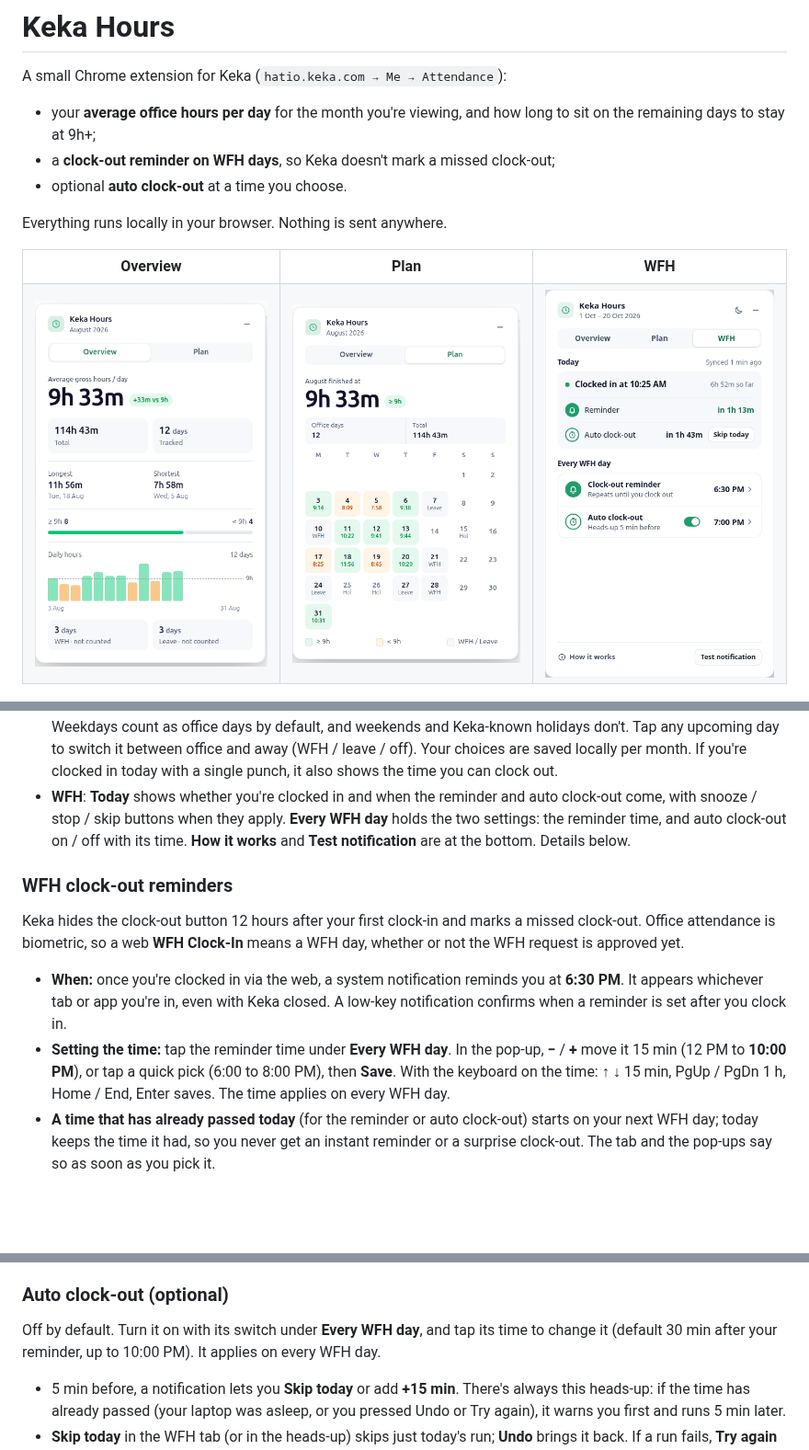
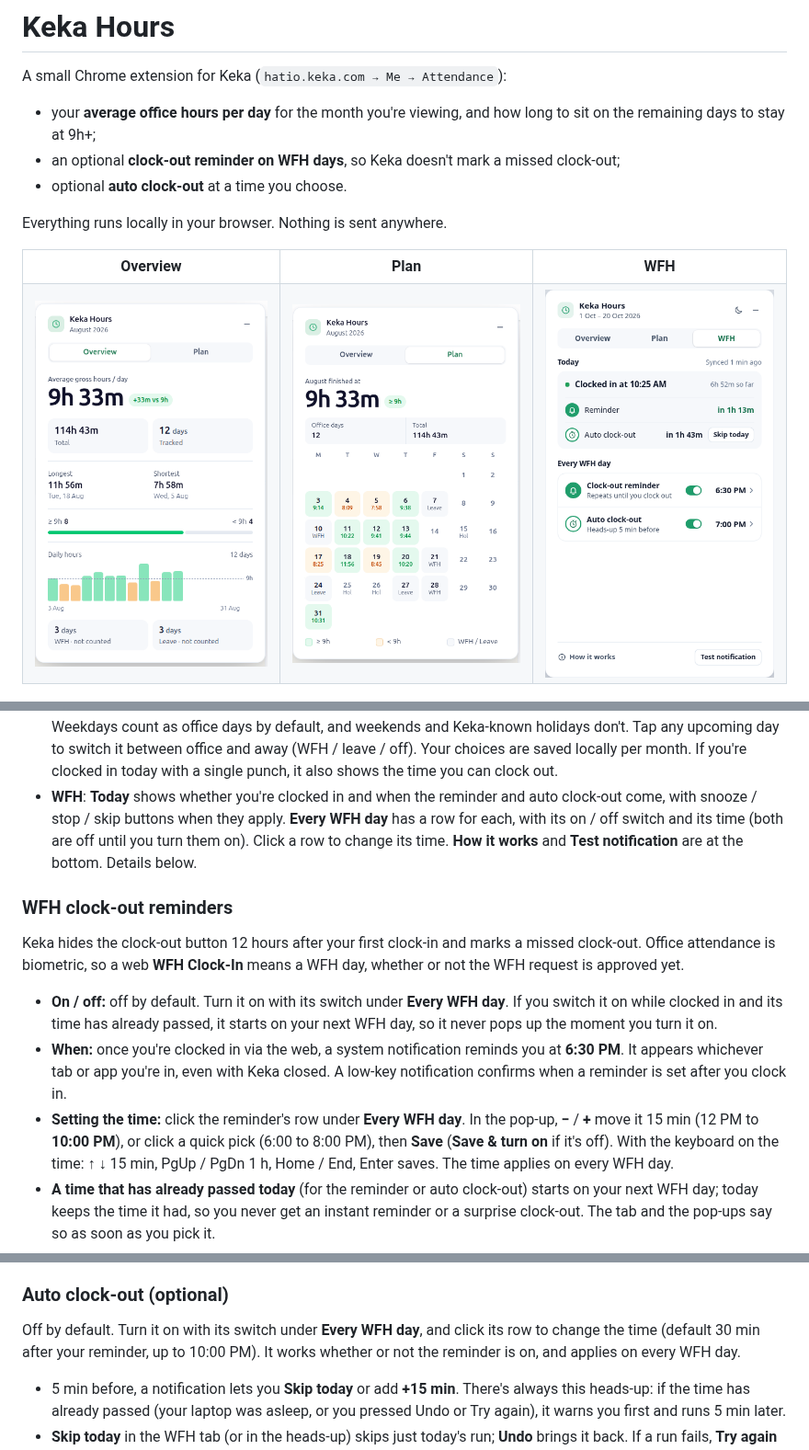
Before and after one commit to renjithroy/keka-hours, a Markdown page: README.md, 3 parts joined by grey strips. Shown at 92% size. Rendered like a GitHub page; pictures changed too: docs/wfh.png; blank space fills up the shorter version.

```diff
--- a/README.md
+++ b/README.md
@@ -4,7 +4,7 @@ A small Chrome extension for Keka (`hatio.keka.com → Me → Attendance`):
 
 - your **average office hours per day** for the month you're viewing, and how long to sit on the
   remaining days to stay at 9h+;
-- a **clock-out reminder on WFH days**, so Keka doesn't mark a missed clock-out;
+- an optional **clock-out reminder on WFH days**, so Keka doesn't mark a missed clock-out;
 - optional **auto clock-out** at a time you choose.
 
 Everything runs locally in your browser. Nothing is sent anywhere.
@@ -57,9 +57,9 @@ can't be read, the card follows your OS setting.
   (WFH / leave / off). Your choices are saved locally per month. If you're clocked in today with
   a single punch, it also shows the time you can clock out.
 - **WFH**: **Today** shows whether you're clocked in and when the reminder and auto clock-out
-  come, with snooze / stop / skip buttons when they apply. **Every WFH day** holds the two settings:
-  the reminder time, and auto clock-out on / off with its time. **How it works** and **Test
-  notification** are at the bottom. Details below.
+  come, with snooze / stop / skip buttons when they apply. **Every WFH day** has a row for each,
+  with its on / off switch and its time (both are off until you turn them on). Click a row to change
+  its time. **How it works** and **Test notification** are at the bottom. Details below.
 
 ### WFH clock-out reminders
 
@@ -67,11 +67,15 @@ Keka hides the clock-out button 12 hours after your first clock-in and marks a m
 Office attendance is biometric, so a web **WFH Clock-In** means a WFH day, whether or not the WFH
 request is approved yet.
 
+- **On / off:** off by default. Turn it on with its switch under **Every WFH day**. If you switch it
+  on while clocked in and its time has already passed, it starts on your next WFH day, so it never
+  pops up the moment you turn it on.
 - **When:** once you're clocked in via the web, a system notification reminds you at **6:30 PM**. It
   appears whichever tab or app you're in, even with Keka closed. A low-key notification confirms
   when a reminder is set after you clock in.
-- **Setting the time:** tap the reminder time under **Every WFH day**. In the pop-up, **−** / **+**
-  move it 15 min (12 PM to **10:00 PM**), or tap a quick pick (6:00 to 8:00 PM), then **Save**.
+- **Setting the time:** click the reminder's row under **Every WFH day**. In the pop-up, **−** / **+**
+  move it 15 min (12 PM to **10:00 PM**), or click a quick pick (6:00 to 8:00 PM), then **Save**
+  (**Save & turn on** if it's off).
   With the keyboard on the time: ↑ ↓ 15 min, PgUp / PgDn 1 h, Home / End, Enter saves. The time
   applies on every WFH day.
 - **A time that has already passed today** (for the reminder or auto clock-out) starts on your next
@@ -92,8 +96,9 @@ request is approved yet.
 
 ### Auto clock-out (optional)
 
-Off by default. Turn it on with its switch under **Every WFH day**, and tap its time to change it
-(default 30 min after your reminder, up to 10:00 PM). It applies on every WFH day.
+Off by default. Turn it on with its switch under **Every WFH day**, and click its row to change the
+time (default 30 min after your reminder, up to 10:00 PM). It works whether or not the reminder is
+on, and applies on every WFH day.
 
 - 5 min before, a notification lets you **Skip today** or add **+15 min**. There's always this
   heads-up: if the time has already passed (your laptop was asleep, or you pressed Undo or Try
```
Also changed, not shown: other parts of README.md (+1 -1 lines), 5 other files.
